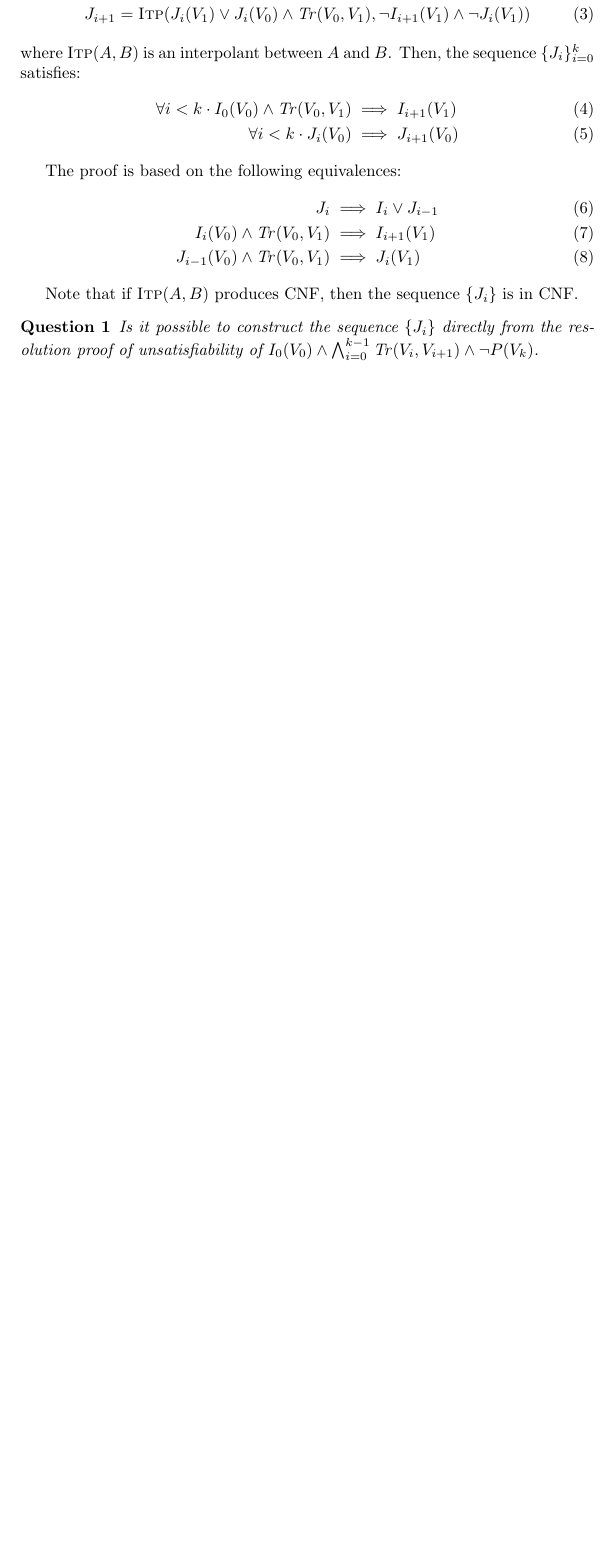
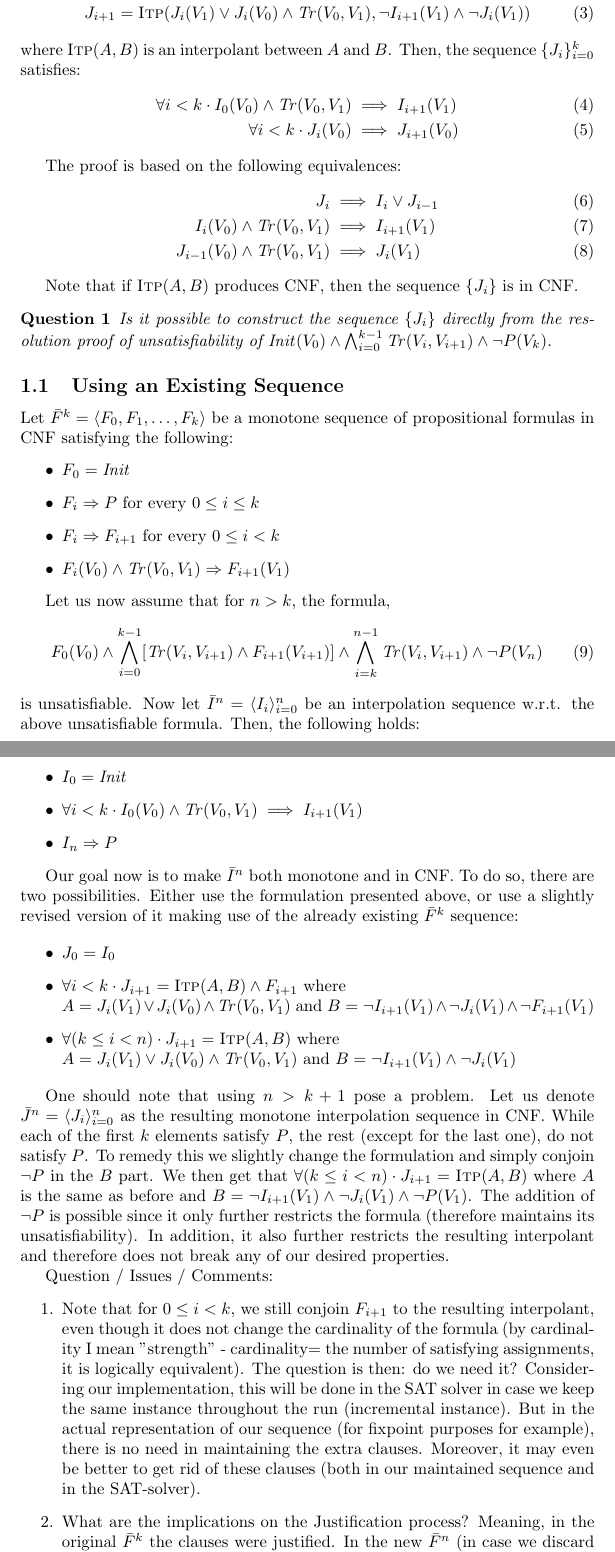
Before and after one commit to fslivovsky/avy, a LaTeX document (doc/notes.tex): part of the page before the commit and two parts of pages 1 and 2 of 2 after it, the two joined at a grey line, cut so that both start at the same text, the shorter picture padded with empty space. Compiled offline with pdfLaTeX.

Commit message:
Updated notes section with info regarding interpolants computation.

```diff
--- a/doc/notes.tex
+++ b/doc/notes.tex
@@ -5,6 +5,7 @@
 \newtheorem{question}{Question}
 \newcommand{\itp}{\textsc{Itp}}
 \newcommand{\Tr}{\mathit{Tr}}
+\newcommand{\Init}{\mathit{Init}}
 \newcommand{\setof}[1]{\{#1\}}
 \begin{document}
 \section{Generating monotone interpolation sequence}
@@ -40,9 +41,48 @@ CNF.
 
 \begin{question} Is it possible to construct the sequence $\setof{J_i}$
   directly from the resolution proof of unsatisfiability of
-  $I_0(V_0)\land\bigwedge_{i=0}^{k-1} \Tr(V_i,V_{i+1})\land\neg P(V_k)$.
+  $\Init(V_0)\land\bigwedge_{i=0}^{k-1} \Tr(V_i,V_{i+1})\land\neg P(V_k)$.
 \end{question}
 
+\subsection{Using an Existing Sequence}
+
+Let $\bar{F}^k = \langle F_0, F_1,\ldots, F_k\rangle$ be a monotone sequence of propositional formulas in CNF satisfying the following:
+\begin{itemize}
+	\item $F_0 = \Init$
+	\item $F_i\Rightarrow P$ for every $0\leq i\leq k$
+	\item $F_i \Rightarrow F_{i+1}$ for every $0\leq i < k$
+	\item $F_i(V_0)\land\Tr(V_0,V_1)\Rightarrow F_{i+1}(V_1)$
+\end{itemize}
+
+Let us now assume that for $n > k$, the formula,
+\begin{align}
+	F_0(V_0)\land\bigwedge_{i=0}^{k-1}[ \Tr(V_i,V_{i+1})\land F_{i+1}(V_{i+1})]\land\bigwedge_{i=k}^{n-1} \Tr(V_i,V_{i+1})\land\neg P(V_n)
+\end{align}
+is unsatisfiable. Now let $\bar{I}^n = \langle I_i \rangle_{i=0}^n$ be an interpolation sequence w.r.t. the above unsatisfiable formula. Then, the following holds:
+\begin{itemize}
+	\item $I_0 = \Init$
+	\item $\forall i < k \cdot I_0(V_0) \land \Tr(V_0, V_1) \implies I_{i+1}(V_1)$
+	\item $I_n\Rightarrow P$
+\end{itemize}
+
+Our goal now is to make $\bar{I}^n$ both monotone and in CNF. To do so, there are two possibilities. Either use the formulation presented above, or use a slightly revised version of it making use of the already existing $\bar{F}^k$ sequence:
+
+\begin{itemize}
+	\item $J_0 = I_0$
+	\item $\forall i < k \cdot J_{i+1} = \itp (A,B)\land F_{i+1}$ where \\$A = J_i(V_1) \lor J_i(V_0) \land \Tr(V_0,V_1)$ and $B = \neg I_{i+1}(V_1) \land \neg J_i(V_1)\land\neg F_{i+1}(V_1)$
+	\item $\forall (k\leq i < n) \cdot J_{i+1} = \itp (A,B)$ where \\$A = J_i(V_1) \lor J_i(V_0) \land \Tr(V_0,V_1)$ and $B = \neg I_{i+1}(V_1) \land \neg J_i(V_1)$
+\end{itemize}
+
+One should note that using $n > k+1$ pose a problem. Let us denote $\bar{J}^n = \langle J_i \rangle_{i=0}^n$ as the resulting monotone interpolation sequence in CNF. While each of the first $k$ elements satisfy $P$, the rest (except for the last one), do not satisfy $P$. To remedy this we slightly change the formulation and simply conjoin $\neg P$ in the $B$ part. We then get that $\forall (k\leq i < n) \cdot J_{i+1} = \itp (A,B)$ where $A$ is the same as before and $B = \neg I_{i+1}(V_1) \land \neg J_i(V_1)\land\neg P(V_1)$. The addition of $\neg P$ is possible since it only further restricts the formula (therefore maintains its unsatisfiability). In addition, it also further restricts the resulting interpolant and therefore does not break any of our desired properties.
+
+Question / Issues / Comments:
+\begin{enumerate}
+	\item Note that for $0\leq i < k$, we still conjoin $F_{i+1}$ to the resulting interpolant, even though it does not change the cardinality of the formula (by cardinality I mean "strength" - cardinality= the number of satisfying assignments, it is logically equivalent). The question is then: do we need it? Considering our implementation, this will be done in the SAT solver in case we keep the same instance throughout the run (incremental instance). But in the actual representation of our sequence (for fixpoint purposes for example), there is no need in maintaining the extra clauses. Moreover, it may even be better to get rid of these clauses (both in our maintained sequence and in the SAT-solver).
+
+	\item What are the implications on the Justification process? Meaning, in the original $\bar{F}^k$ the clauses were justified. In the new $\bar{F}^n$ (in case we discard the previous $\bar{F}^k$, none of the clauses is justified. Do we justify them all? Do we want to keep some of the $\bar{F}^k$ clauses and replace some new clauses by these to save Justification operations?
+\end{enumerate}
+
+\section{Justification}
 
 \end{document}
 %%% Local Variables:
```
Also changed, not shown: doc/notes.tex (4 more changed lines).
